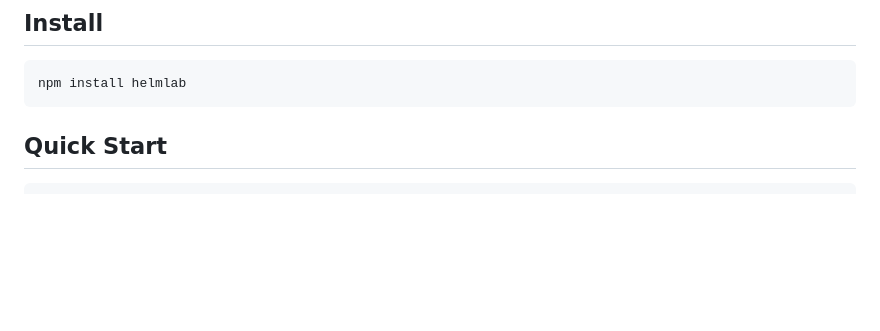
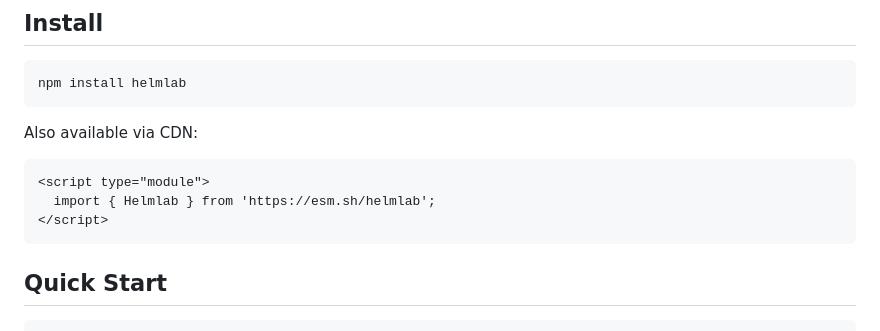
Before and after one commit to Grkmyldz148/helmlab, a Markdown page: packages/helmlab-js/README.md, the part around one of its changes. GitHub-like rendering; blank space fills up the shorter version.

````diff
--- a/packages/helmlab-js/README.md
+++ b/packages/helmlab-js/README.md
@@ -11,6 +18,14 @@ Perceptual color space for UI design. Human-tuned Lab with WCAG contrast, gamut
 
 ```bash
 npm install helmlab
+```
+
+Also available via CDN:
+
+```html
+<script type="module">
+  import { Helmlab } from 'https://esm.sh/helmlab';
+</script>
 ```
 
 ## Quick Start
````
Also changed, not shown: other parts of packages/helmlab-js/README.md (+7 -0 lines), README.md (+27 -1 lines).
